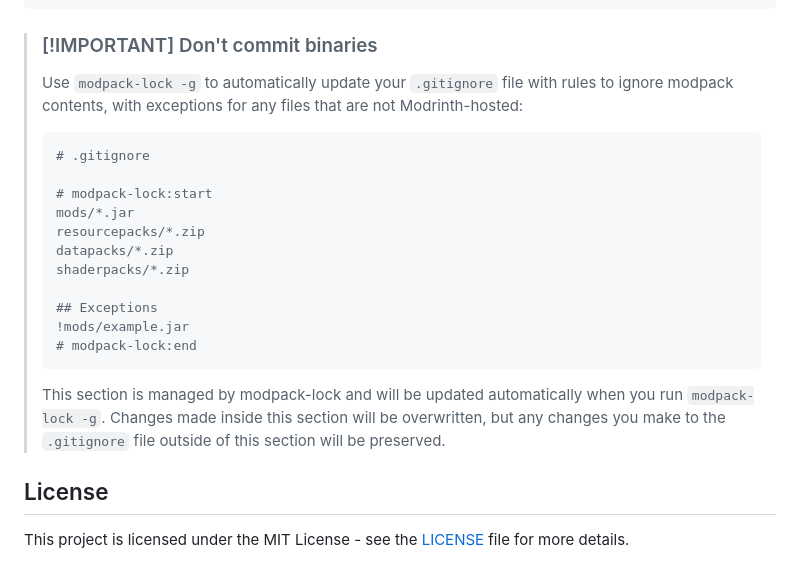
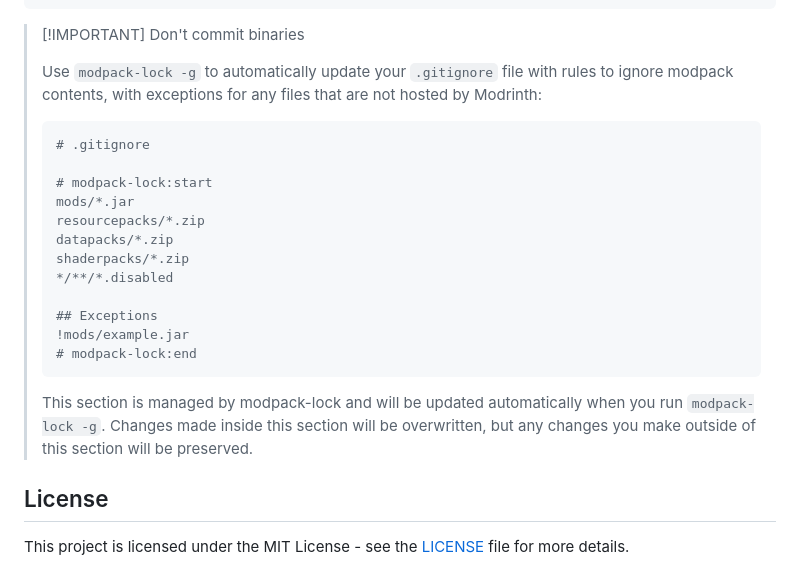
Before and after one commit to nickesc/modpack-lock, a Markdown page: README.md, the part around one of its changes. GitHub-like rendering.

````diff
--- a/README.md
+++ b/README.md
@@ -237,9 +238,9 @@ The JSON file contains your modpack metadata and a dependency list:
 }
 ```
 
-> ### [!IMPORTANT] Don't commit binaries
+> [!IMPORTANT] Don't commit binaries
 >
-> Use `modpack-lock -g` to automatically update your `.gitignore` file with rules to ignore modpack contents, with exceptions for any files that are not Modrinth-hosted:
+> Use `modpack-lock -g` to automatically update your `.gitignore` file with rules to ignore modpack contents, with exceptions for any files that are not hosted by Modrinth:
 >
 > ```txt
 > # .gitignore
@@ -249,13 +250,14 @@ The JSON file contains your modpack metadata and a dependency list:
 > resourcepacks/*.zip
 > datapacks/*.zip
 > shaderpacks/*.zip
+> */**/*.disabled
 >
 > ## Exceptions
 > !mods/example.jar
 > # modpack-lock:end
 > ```
 >
-> This section is managed by modpack-lock and will be updated automatically when you run `modpack-lock -g`. Changes made inside this section will be overwritten, but any changes you make to the `.gitignore` file outside of this section will be preserved.
+> This section is managed by modpack-lock and will be updated automatically when you run `modpack-lock -g`. Changes made inside this section will be overwritten, but any changes you make outside of this section will be preserved.
 
 ## License
 
````
Also changed, not shown: other parts of README.md (+14 -13 lines).
